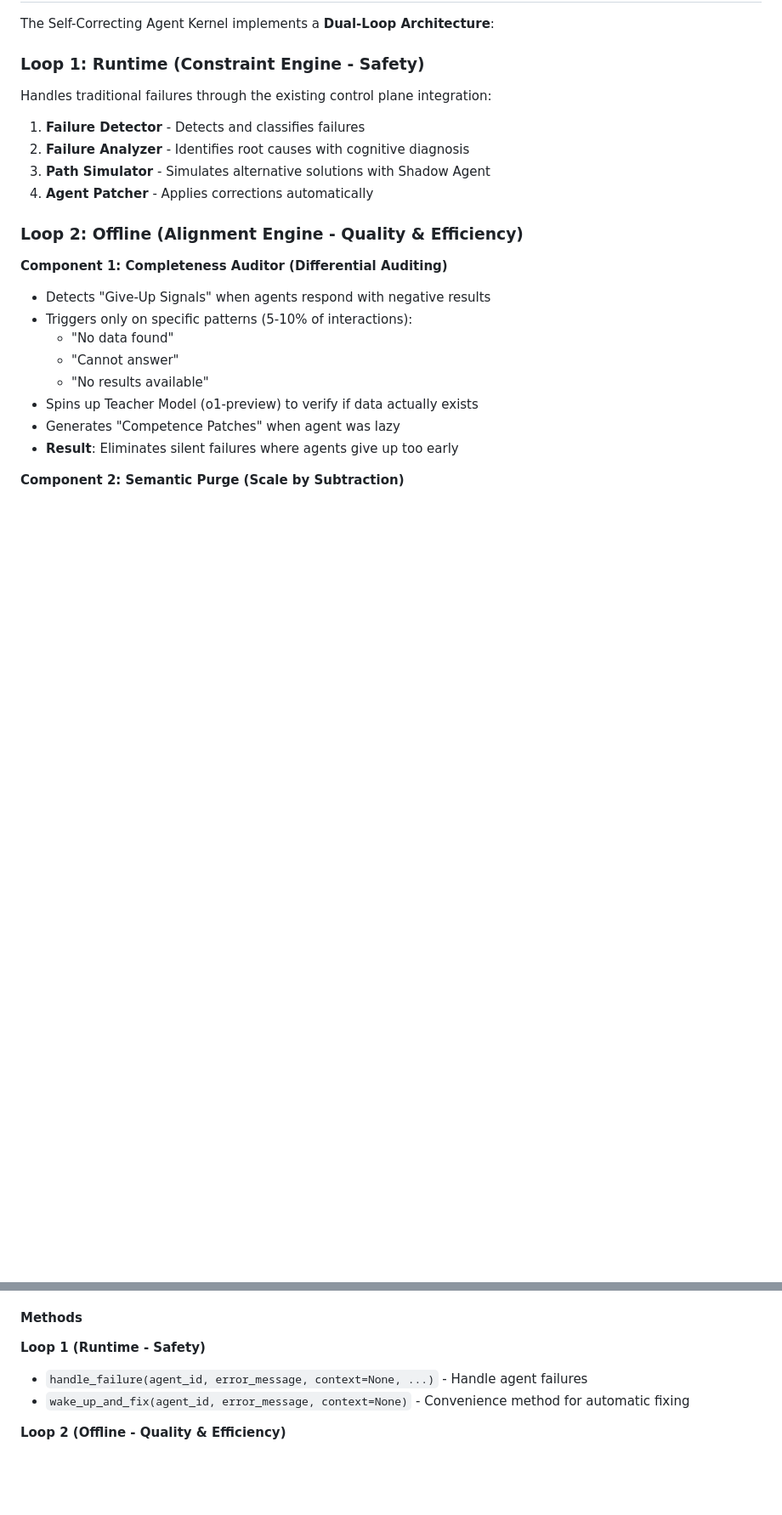
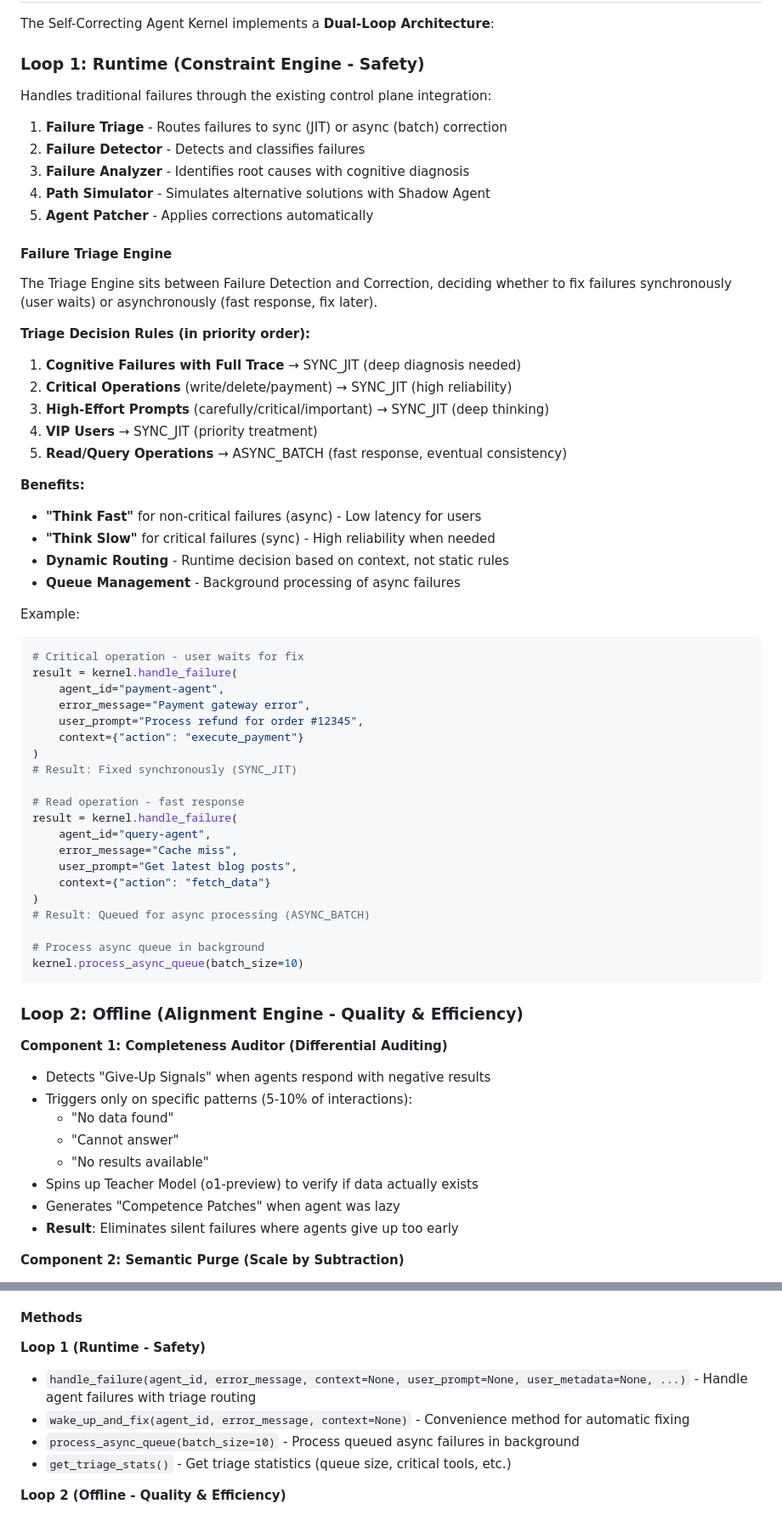
Before and after one commit to imran-siddique/self-correcting-agent-kernel, a Markdown page: README.md, 2 parts joined by grey strips. Shown at 85% size. Drawn GitHub-style; blank space fills up the shorter version.

Commit message:
Update README with Failure Triage documentation
Co-authored-by: imran-siddique <45405841+imran-siddique@users.noreply.github.com>

````diff
--- a/README.md
+++ b/README.md
@@ -208,10 +240,52 @@ The Self-Correcting Agent Kernel implements a **Dual-Loop Architecture**:
 
 ### Loop 1: Runtime (Constraint Engine - Safety)
 Handles traditional failures through the existing control plane integration:
-1. **Failure Detector** - Detects and classifies failures
-2. **Failure Analyzer** - Identifies root causes with cognitive diagnosis
-3. **Path Simulator** - Simulates alternative solutions with Shadow Agent
-4. **Agent Patcher** - Applies corrections automatically
+1. **Failure Triage** - Routes failures to sync (JIT) or async (batch) correction
+2. **Failure Detector** - Detects and classifies failures
+3. **Failure Analyzer** - Identifies root causes with cognitive diagnosis
+4. **Path Simulator** - Simulates alternative solutions with Shadow Agent
+5. **Agent Patcher** - Applies corrections automatically
+
+#### Failure Triage Engine
+
+The Triage Engine sits between Failure Detection and Correction, deciding whether to fix failures synchronously (user waits) or asynchronously (fast response, fix later).
+
+**Triage Decision Rules (in priority order):**
+1. **Cognitive Failures with Full Trace** → SYNC_JIT (deep diagnosis needed)
+2. **Critical Operations** (write/delete/payment) → SYNC_JIT (high reliability)
+3. **High-Effort Prompts** (carefully/critical/important) → SYNC_JIT (deep thinking)
+4. **VIP Users** → SYNC_JIT (priority treatment)
+5. **Read/Query Operations** → ASYNC_BATCH (fast response, eventual consistency)
+
+**Benefits:**
+- **"Think Fast"** for non-critical failures (async) - Low latency for users
+- **"Think Slow"** for critical failures (sync) - High reliability when needed
+- **Dynamic Routing** - Runtime decision based on context, not static rules
+- **Queue Management** - Background processing of async failures
+
+Example:
+```python
+# Critical operation - user waits for fix
+result = kernel.handle_failure(
+    agent_id="payment-agent",
+    error_message="Payment gateway error",
+    user_prompt="Process refund for order #12345",
+    context={"action": "execute_payment"}
+)
+# Result: Fixed synchronously (SYNC_JIT)
+
+# Read operation - fast response
+result = kernel.handle_failure(
+    agent_id="query-agent",
+    error_message="Cache miss",
+    user_prompt="Get latest blog posts",
+    context={"action": "fetch_data"}
+)
+# Result: Queued for async processing (ASYNC_BATCH)
+
+# Process async queue in background
+kernel.process_async_queue(batch_size=10)
+```
 
 ### Loop 2: Offline (Alignment Engine - Quality & Efficiency)
 
@@ -293,8 +367,10 @@ kernel = SelfCorrectingAgentKernel(config={
 
 **Loop 1 (Runtime - Safety)**
 
-- `handle_failure(agent_id, error_message, context=None, ...)` - Handle agent failures
+- `handle_failure(agent_id, error_message, context=None, user_prompt=None, user_metadata=None, ...)` - Handle agent failures with triage routing
 - `wake_up_and_fix(agent_id, error_message, context=None)` - Convenience method for automatic fixing
+- `process_async_queue(batch_size=10)` - Process queued async failures in background
+- `get_triage_stats()` - Get triage statistics (queue size, critical tools, etc.)
 
 **Loop 2 (Offline - Quality & Efficiency)**
 
````
Also changed, not shown: other parts of README.md (+47 -8 lines).
